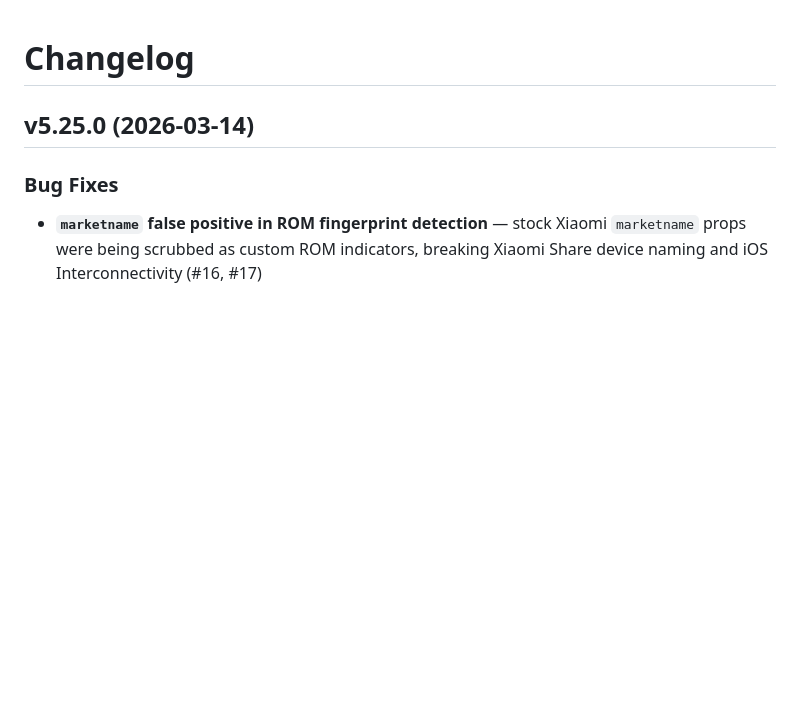
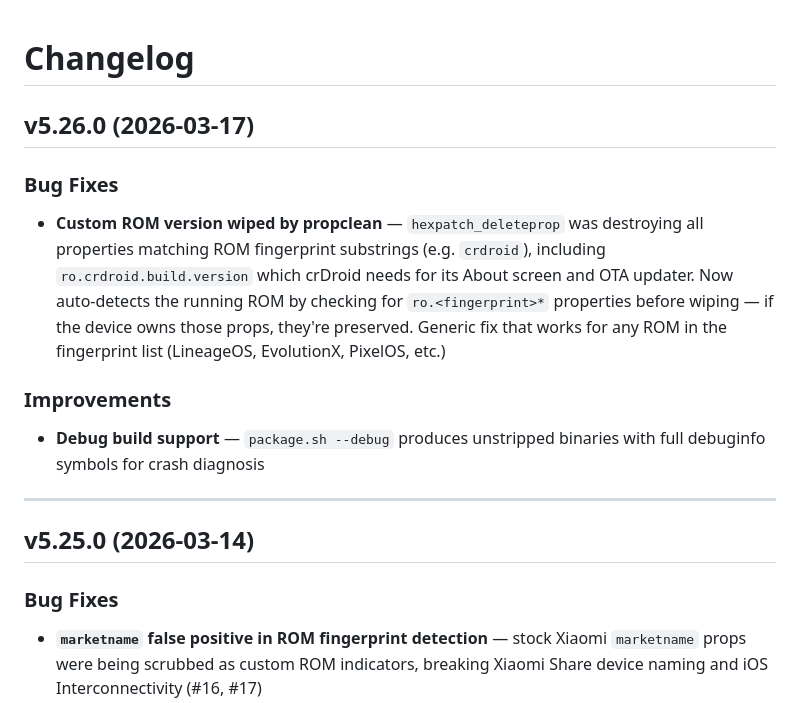
Before and after one commit to NFS688/tricky-addon-enhanced, a Markdown page: CHANGELOG.md, the part around the change. Drawn GitHub-style; blank space fills up the shorter version.

Commit message:
chore(release): prepare v5.26.0

```diff
--- a/CHANGELOG.md
+++ b/CHANGELOG.md
@@ -1,4 +1,14 @@
 # Changelog
+
+## v5.26.0 (2026-03-17)
+
+### Bug Fixes
+- **Custom ROM version wiped by propclean** — `hexpatch_deleteprop` was destroying all properties matching ROM fingerprint substrings (e.g. `crdroid`), including `ro.crdroid.build.version` which crDroid needs for its About screen and OTA updater. Now auto-detects the running ROM by checking for `ro.<fingerprint>*` properties before wiping — if the device owns those props, they're preserved. Generic fix that works for any ROM in the fingerprint list (LineageOS, EvolutionX, PixelOS, etc.)
+
+### Improvements
+- **Debug build support** — `package.sh --debug` produces unstripped binaries with full debuginfo symbols for crash diagnosis
+
+---
 
 ## v5.25.0 (2026-03-14)
 
```
